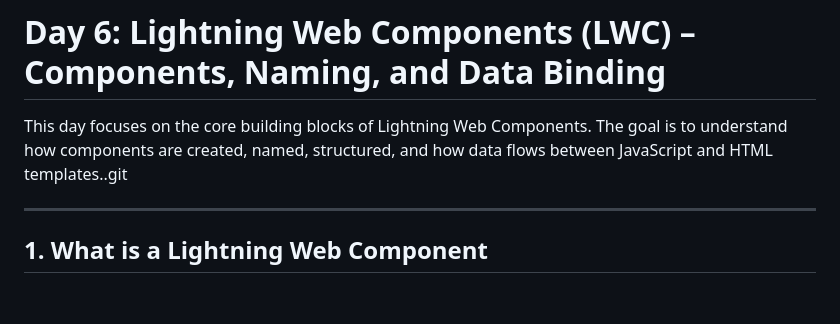
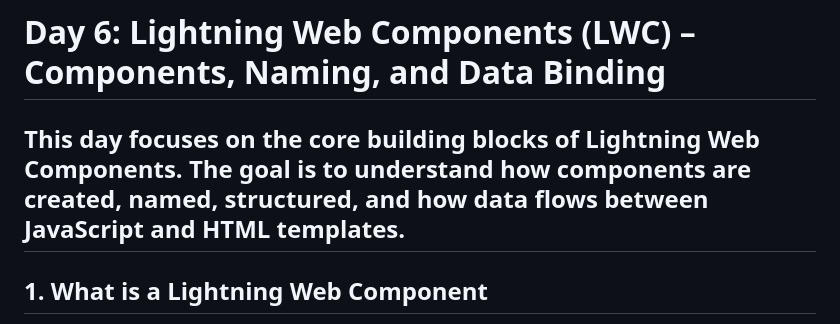
Before and after one commit to officialayushyadav15/Salesforce-LWC, a Markdown page: Learning/day 6/README.md, the part around the change. Drawn GitHub-style; blank space fills up the shorter version.

```diff
--- a/Learning/day 6/README.md
+++ b/Learning/day 6/README.md
@@ -1,7 +1,6 @@
 # Day 6: Lightning Web Components (LWC) – Components, Naming, and Data Binding
 
-This day focuses on the core building blocks of Lightning Web Components. The goal is to understand how components are created, named, structured, and how data flows between JavaScript and HTML templates..git
-
+This day focuses on the core building blocks of Lightning Web Components. The goal is to understand how components are created, named, structured, and how data flows between JavaScript and HTML templates.
 ---
 
 ## 1. What is a Lightning Web Component
```
